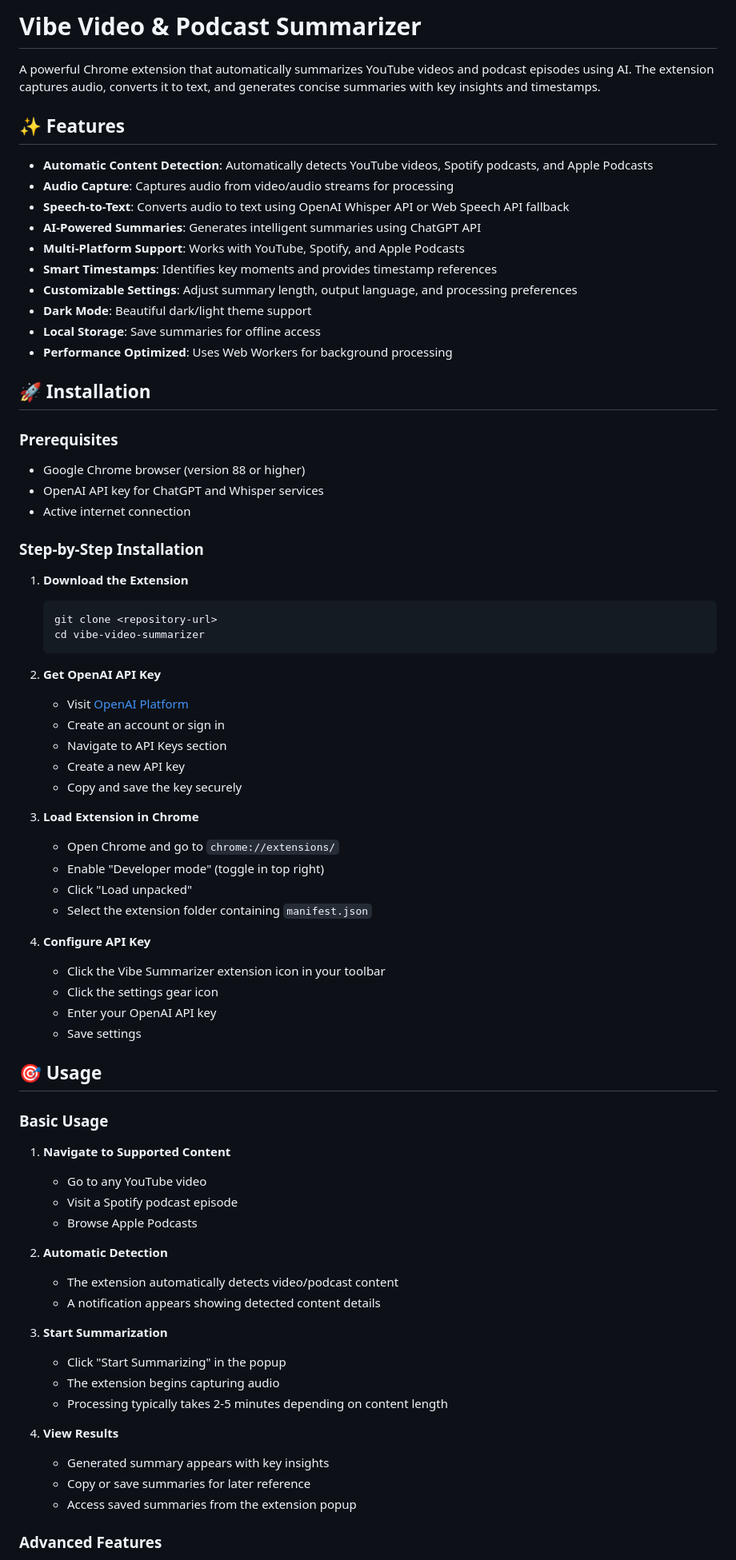
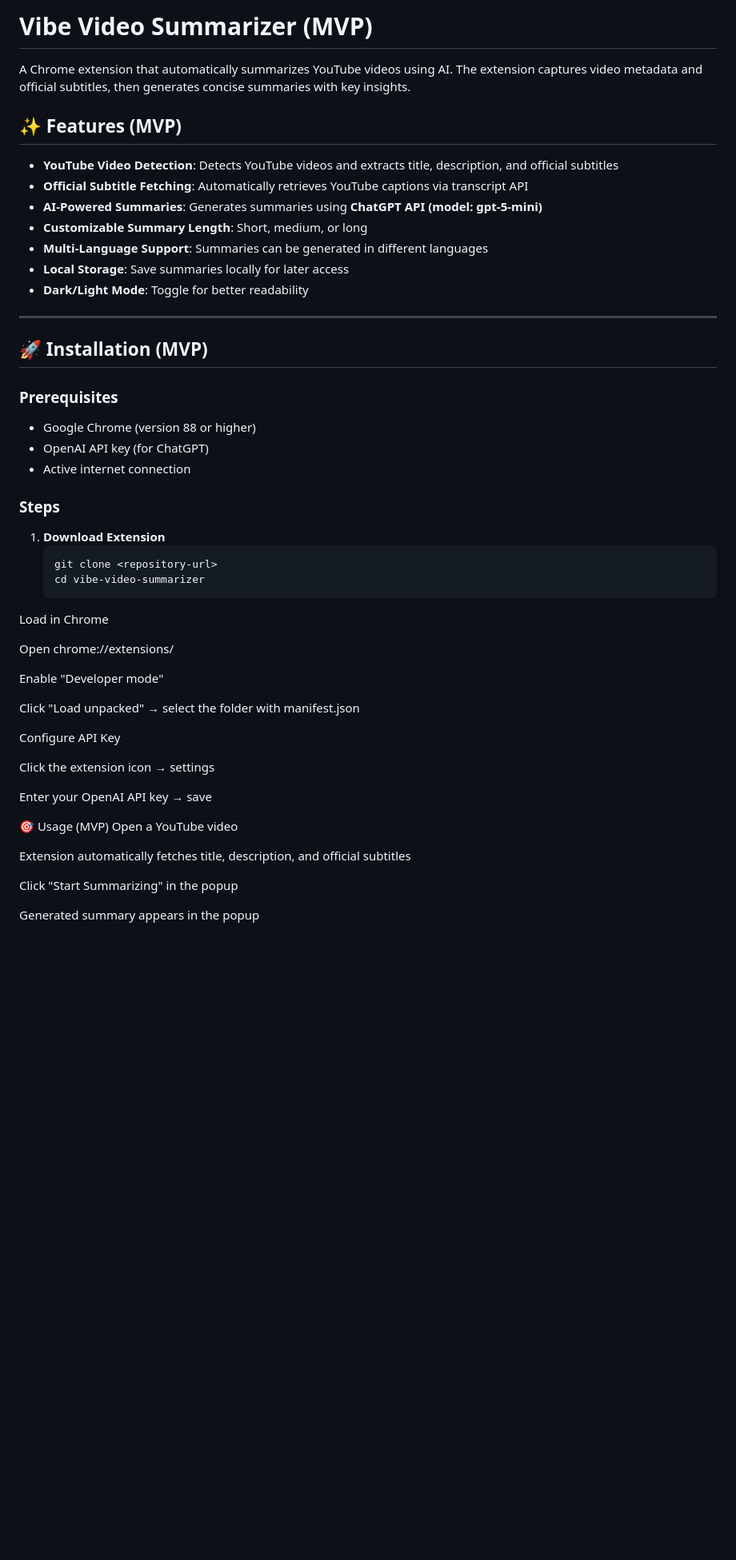
Before and after one commit to LydiaHou/AI-Digest-Chrome-Extension, a Markdown page: README.md, the part around the change printed below. Shown: that part at 80% size. Drawn GitHub-style; blank space fills up the shorter version.

````diff
--- a/README.md
+++ b/README.md
@@ -1,77 +1,53 @@
-# Vibe Video & Podcast Summarizer
+# Vibe Video Summarizer (MVP)
 
-A powerful Chrome extension that automatically summarizes YouTube videos and podcast episodes using AI. The extension captures audio, converts it to text, and generates concise summaries with key insights and timestamps.
+A Chrome extension that automatically summarizes YouTube videos using AI. The extension captures video metadata and official subtitles, then generates concise summaries with key insights.
 
-## ✨ Features
+## ✨ Features (MVP)
 
-- **Automatic Content Detection**: Automatically detects YouTube videos, Spotify podcasts, and Apple Podcasts
-- **Audio Capture**: Captures audio from video/audio streams for processing
-- **Speech-to-Text**: Converts audio to text using OpenAI Whisper API or Web Speech API fallback
-- **AI-Powered Summaries**: Generates intelligent summaries using ChatGPT API
-- **Multi-Platform Support**: Works with YouTube, Spotify, and Apple Podcasts
-- **Smart Timestamps**: Identifies key moments and provides timestamp references
-- **Customizable Settings**: Adjust summary length, output language, and processing preferences
-- **Dark Mode**: Beautiful dark/light theme support
-- **Local Storage**: Save summaries for offline access
-- **Performance Optimized**: Uses Web Workers for background processing
+- **YouTube Video Detection**: Detects YouTube videos and extracts title, description, and official subtitles
+- **Official Subtitle Fetching**: Automatically retrieves YouTube captions via transcript API
+- **AI-Powered Summaries**: Generates summaries using **ChatGPT API (model: gpt-5-mini)**
+- **Customizable Summary Length**: Short, medium, or long
+- **Multi-Language Support**: Summaries can be generated in different languages
+- **Local Storage**: Save summaries locally for later access
+- **Dark/Light Mode**: Toggle for better readability
 
-## 🚀 Installation
+---
+
+## 🚀 Installation (MVP)
 
 ### Prerequisites
 
-- Google Chrome browser (version 88 or higher)
-- OpenAI API key for ChatGPT and Whisper services
+- Google Chrome (version 88 or higher)
+- OpenAI API key (for ChatGPT)
 - Active internet connection
 
-### Step-by-Step Installation
+### Steps
 
-1. **Download the Extension**
+1. **Download Extension**
    ```bash
    git clone <repository-url>
    cd vibe-video-summarizer
-   ```
+Load in Chrome
 
-2. **Get OpenAI API Key**
-   - Visit [OpenAI Platform](https://platform.openai.com/)
-   - Create an account or sign in
-   - Navigate to API Keys section
-   - Create a new API key
-   - Copy and save the key securely
+Open chrome://extensions/
 
-3. **Load Extension in Chrome**
-   - Open Chrome and go to `chrome://extensions/`
-   - Enable "Developer mode" (toggle in top right)
-   - Click "Load unpacked"
-   - Select the extension folder containing `manifest.json`
+Enable "Developer mode"
 
-4. **Configure API Key**
-   - Click the Vibe Summarizer extension icon in your toolbar
-   - Click the settings gear icon
-   - Enter your OpenAI API key
-   - Save settings
+Click "Load unpacked" → select the folder with manifest.json
 
-## 🎯 Usage
+Configure API Key
 
-### Basic Usage
+Click the extension icon → settings
 
-1. **Navigate to Supported Content**
-   - Go to any YouTube video
-   - Visit a Spotify podcast episode
-   - Browse Apple Podcasts
+Enter your OpenAI API key → save
 
-2. **Automatic Detection**
-   - The extension automatically detects video/podcast content
-   - A notification appears showing detected content details
+🎯 Usage (MVP)
+Open a YouTube video
 
-3. **Start Summarization**
-   - Click "Start Summarizing" in the popup
-   - The extension begins capturing audio
-   - Processing typically takes 2-5 minutes depending on content length
+Extension automatically fetches title, description, and official subtitles
 
-4. **View Results**
-   - Generated summary appears with key insights
-   - Copy or save summaries for later reference
-   - Access saved summaries from the extension popup
+Click "Start Summarizing" in the popup
 
-### Advanced Features
+Generated summary appears in the popup
 
````
Also changed, not shown: other parts of README.md (+59 -190 lines).
